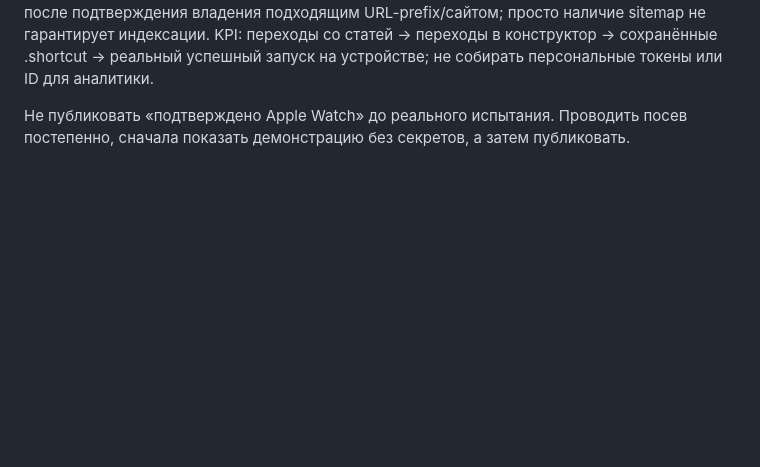
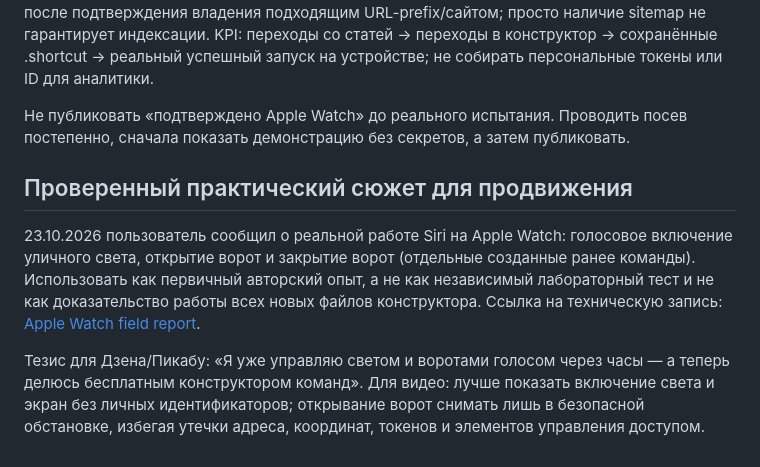
Before and after one commit to mapkepp/tools, a Markdown page: docs/MARKETING-OUTREACH-2026-10-23-RU.md, the part around the change. Drawn GitHub-style; blank space fills up the shorter version.

Commit message:
docs(watch): reflect owner-tested Siri Apple Watch light and gate commands

```diff
--- a/docs/MARKETING-OUTREACH-2026-10-23-RU.md
+++ b/docs/MARKETING-OUTREACH-2026-10-23-RU.md
@@ -22,3 +22,9 @@ SEO: https://mapkepp.github.io/tools/sitemap.xml ; indexable landing: https://ma
 KPI: переходы со статей -> переходы в конструктор -> сохранённые .shortcut -> реальный успешный запуск на устройстве; не собирать персональные токены или ID для аналитики.
 
 Не публиковать «подтверждено Apple Watch» до реального испытания. Проводить посев постепенно, сначала показать демонстрацию без секретов, а затем публиковать.
+
+## Проверенный практический сюжет для продвижения
+
+23.10.2026 пользователь сообщил о реальной работе Siri на Apple Watch: голосовое включение уличного света, открытие ворот и закрытие ворот (отдельные созданные ранее команды). Использовать как первичный авторский опыт, а не как независимый лабораторный тест и не как доказательство работы всех новых файлов конструктора. Ссылка на техническую запись: [Apple Watch field report](APPLE-WATCH-FIELD-REPORT-2026-10-23-RU.md).
+
+Тезис для Дзена/Пикабу: «Я уже управляю светом и воротами голосом через часы — а теперь делюсь бесплатным конструктором команд». Для видео: лучше показать включение света и экран без личных идентификаторов; открывание ворот снимать лишь в безопасной обстановке, избегая утечки адреса, координат, токенов и элементов управления доступом.
```
